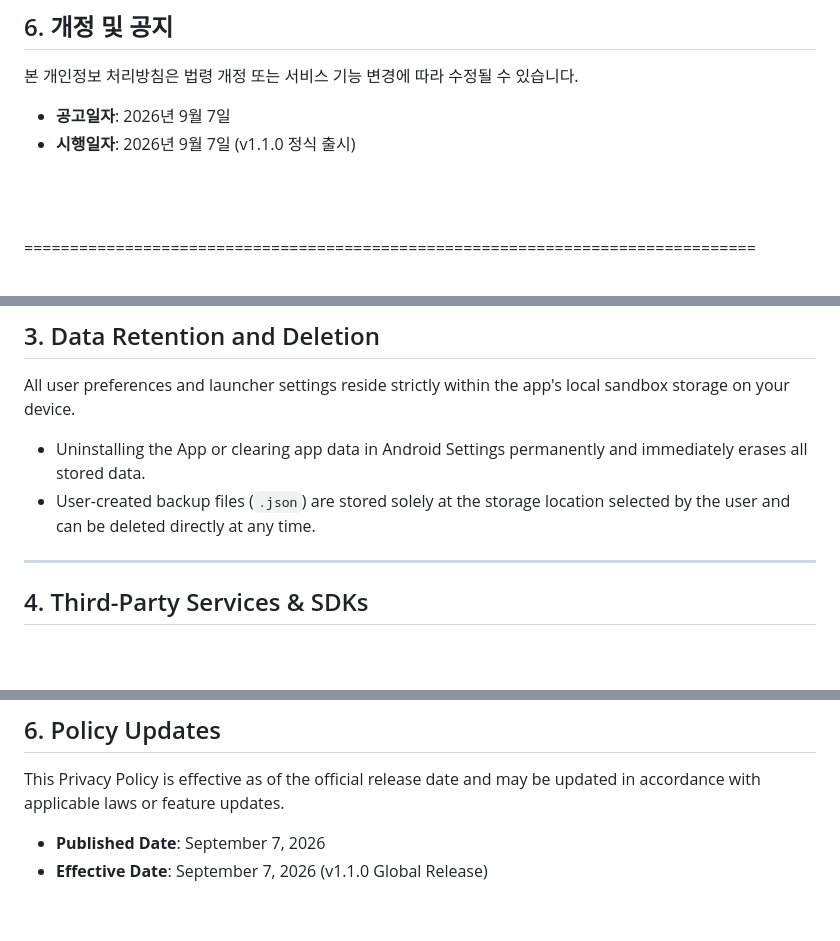
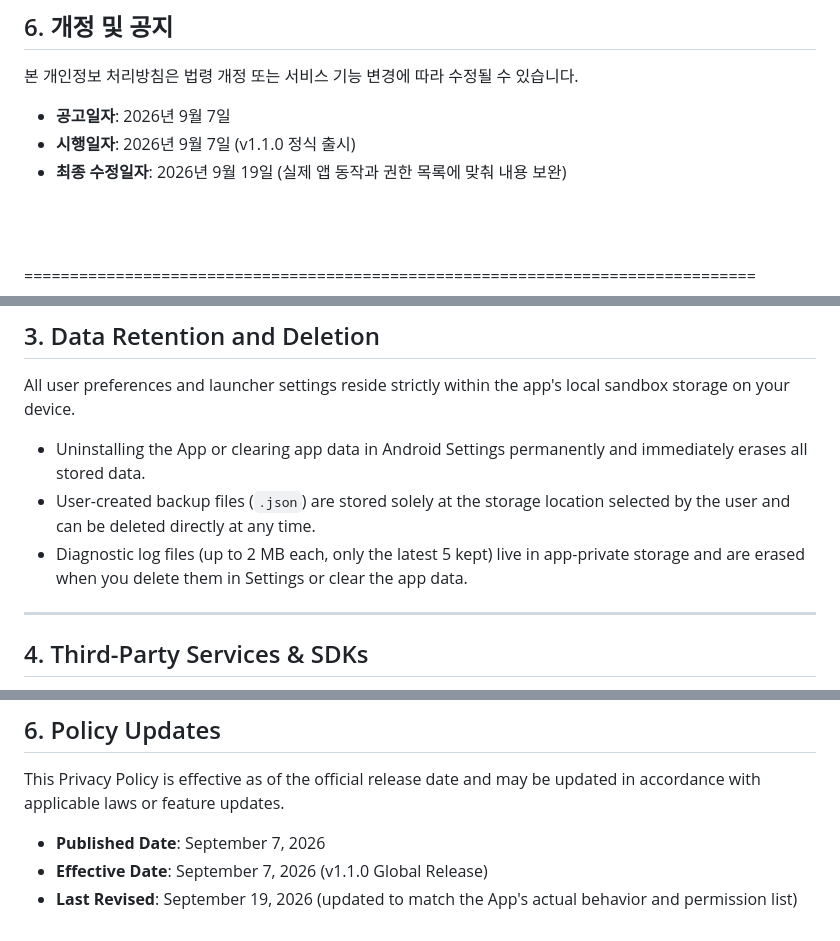
Before and after one commit to bahnseo/bahnseo.github.io, a Markdown page: Keyrium_PrivacyPolicy_v1.0.md, 3 parts joined by grey strips. GitHub-like rendering; blank space fills up the shorter version.

```diff
--- a/Keyrium_PrivacyPolicy_v1.0.md
+++ b/Keyrium_PrivacyPolicy_v1.0.md
@@ -84,6 +93,7 @@
 본 개인정보 처리방침은 법령 개정 또는 서비스 기능 변경에 따라 수정될 수 있습니다.
 - **공고일자**: 2026년 9월 7일
 - **시행일자**: 2026년 9월 7일 (v1.1.0 정식 출시)
+- **최종 수정일자**: 2026년 9월 19일 (실제 앱 동작과 권한 목록에 맞춰 내용 보완)
 
 <br><br>
 
@@ -151,6 +169,7 @@ The App requests only necessary permissions strictly required to perform its sta
 All user preferences and launcher settings reside strictly within the app's local sandbox storage on your device.
 - Uninstalling the App or clearing app data in Android Settings permanently and immediately erases all stored data.
 - User-created backup files (`.json`) are stored solely at the storage location selected by the user and can be deleted directly at any time.
+- Diagnostic log files (up to 2 MB each, only the latest 5 kept) live in app-private storage and are erased when you delete them in Settings or clear the app data.
 
 ---
 
@@ -177,3 +196,4 @@ If you have any questions or concerns regarding this Privacy Policy, please cont
 This Privacy Policy is effective as of the official release date and may be updated in accordance with applicable laws or feature updates.
 - **Published Date**: September 7, 2026
 - **Effective Date**: September 7, 2026 (v1.1.0 Global Release)
+- **Last Revised**: September 19, 2026 (updated to match the App's actual behavior and permission list)
```
Also changed, not shown: other parts of Keyrium_PrivacyPolicy_v1.0.md (+21 -4 lines).
